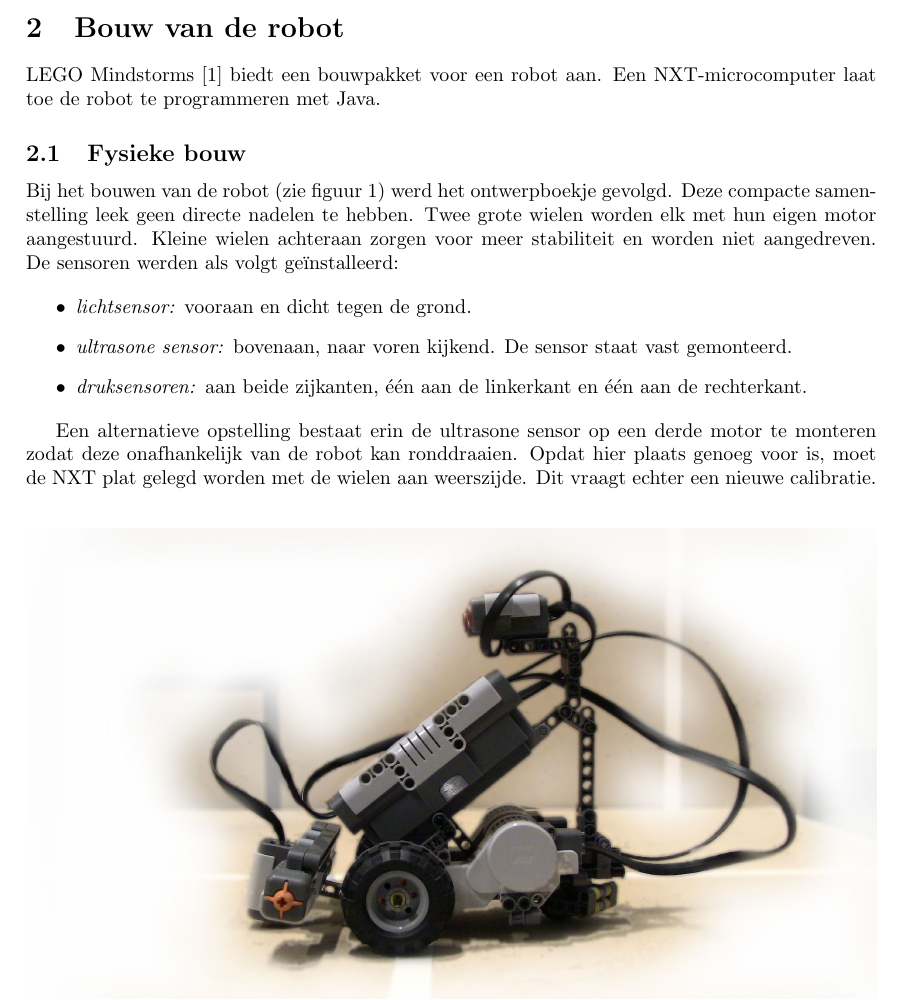
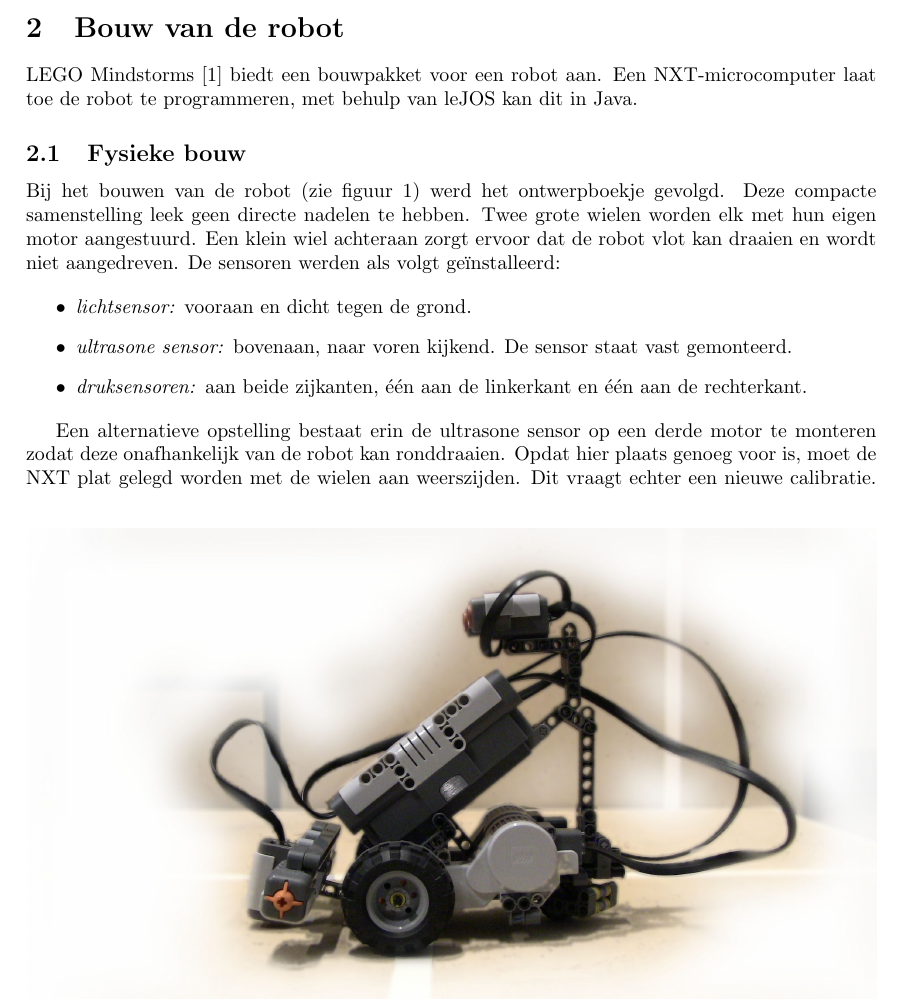
Before and after one commit to toonn/SilverSurfer, a LaTeX document (SilverSurferVerslag/Verslag demo 3/Verslag Demo 3.tex): part of page 3 of 15, cut so that both start at the same text. Compiled offline with pdfLaTeX.

Commit message:
Verslag: inleiding en bouw nagelezen

```diff
--- a/SilverSurferVerslag/Verslag demo 3/Verslag Demo 3.tex
+++ b/SilverSurferVerslag/Verslag demo 3/Verslag Demo 3.tex
@@ -72,12 +72,12 @@ Op de derde demonstratie kan de robot alle taken van de vorige demonstratie nog
 % == BOUW == %
 \section{Bouw van de robot} % 3 ok
 \label{sec:bouw}
-LEGO Mindstorms \cite{mindstorms} biedt een bouwpakket voor een robot aan. Een NXT-microcomputer laat toe de robot te programmeren met Java.
+LEGO Mindstorms \cite{mindstorms} biedt een bouwpakket voor een robot aan. Een NXT-microcomputer laat toe de robot te programmeren, met behulp van leJOS kan dit in Java.
 
 % == fysieke bouw == %
 \subsection{Fysieke bouw} % 3 ok
 \label{ssec:fysbouw}
-Bij het bouwen van de robot (zie figuur \ref{robot}) werd het ontwerpboekje gevolgd. Deze compacte samenstelling leek geen directe nadelen te hebben. Twee grote wielen worden elk met hun eigen motor aangestuurd. Kleine wielen achteraan zorgen voor meer stabiliteit en worden niet aangedreven. De sensoren werden als volgt ge\"installeerd:
+Bij het bouwen van de robot (zie figuur \ref{robot}) werd het ontwerpboekje gevolgd. Deze compacte samenstelling leek geen directe nadelen te hebben. Twee grote wielen worden elk met hun eigen motor aangestuurd. Een klein wiel achteraan zorgt ervoor dat de robot vlot kan draaien en wordt niet aangedreven. De sensoren werden als volgt ge\"installeerd:
 
 \begin{itemize}
 \item \textit{lichtsensor:} vooraan en dicht tegen de grond.
@@ -115,7 +115,7 @@ Bij het bouwen van de robot (zie figuur \ref{robot}) werd het ontwerpboekje gevo
 \end{figure}
 
 
-Een alternatieve opstelling bestaat erin de ultrasone sensor op een derde motor te monteren zodat deze onafhankelijk van de robot kan ronddraaien. Opdat hier plaats genoeg voor is, moet de NXT plat gelegd worden met de wielen aan weerszijde. Dit vraagt echter een nieuwe calibratie. Bovendien zou de meetwaarde van de ultrasone sensor afhangen van zijn positie ten opzichte van de robot, wat het interpreteren moeilijker maakt. Voor deze opstelling werd daarom niet gekozen.
+Een alternatieve opstelling bestaat erin de ultrasone sensor op een derde motor te monteren zodat deze onafhankelijk van de robot kan ronddraaien. Opdat hier plaats genoeg voor is, moet de NXT plat gelegd worden met de wielen aan weerszijden. Dit vraagt echter een nieuwe calibratie. Bovendien zou de meetwaarde van de ultrasone sensor afhangen van zijn positie ten opzichte van de robot, wat het interpreteren moeilijker maakt. Voor deze opstelling werd daarom niet gekozen.
 
 
 % == calibratie == %
```
